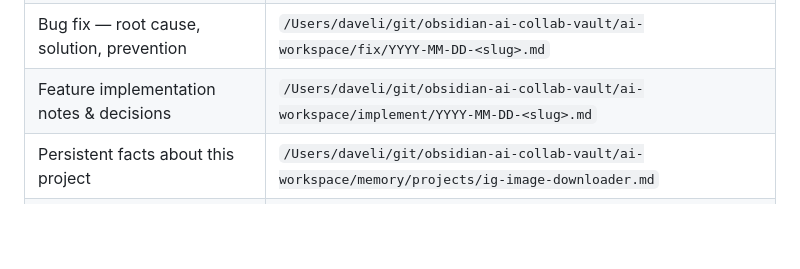
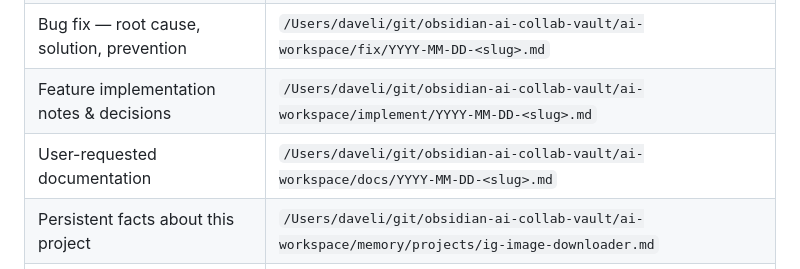
Before and after one commit to daveli07098/ig-image-downloader, a Markdown page: .github/copilot-instructions.md, the part around the change. Rendered like a GitHub page; blank space fills up the shorter version.

Commit message:
feat(vault): add docs/ routing row

```diff
--- a/.github/copilot-instructions.md
+++ b/.github/copilot-instructions.md
@@ -89,6 +89,7 @@ require explicit vault paths in prompts.
 | WIP thinking, scratch, exploratory | `/Users/daveli/git/obsidian-ai-collab-vault/ai-workspace/drafts/<slug>.md` |
 | Bug fix — root cause, solution, prevention | `/Users/daveli/git/obsidian-ai-collab-vault/ai-workspace/fix/YYYY-MM-DD-<slug>.md` |
 | Feature implementation notes & decisions | `/Users/daveli/git/obsidian-ai-collab-vault/ai-workspace/implement/YYYY-MM-DD-<slug>.md` |
+| User-requested documentation | `/Users/daveli/git/obsidian-ai-collab-vault/ai-workspace/docs/YYYY-MM-DD-<slug>.md` |
 | Persistent facts about this project | `/Users/daveli/git/obsidian-ai-collab-vault/ai-workspace/memory/projects/ig-image-downloader.md` |
 | Finished deliverables for human review | `/Users/daveli/git/obsidian-ai-collab-vault/review/inbox/YYYY-MM-DD-<slug>.md` |
 
```
